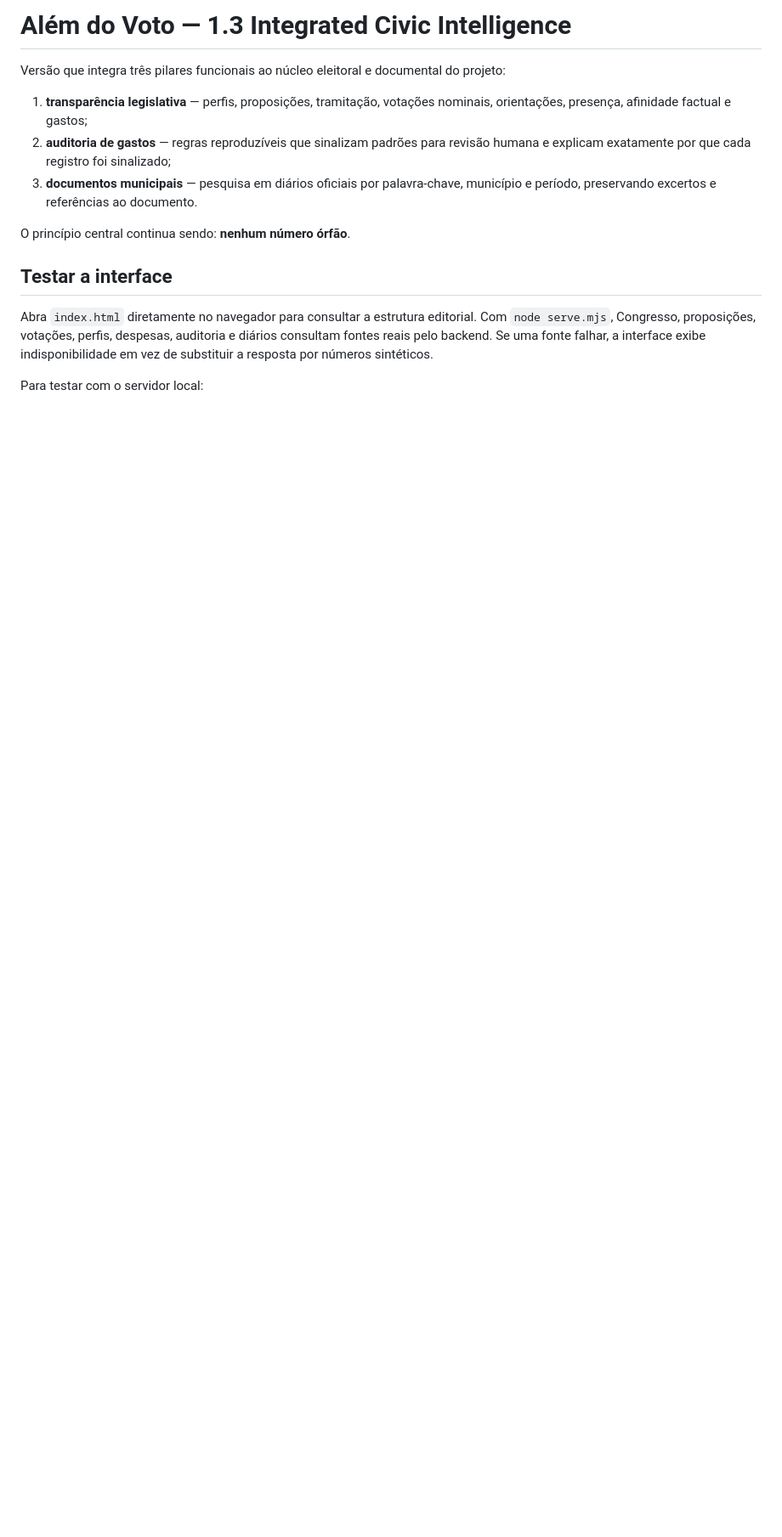
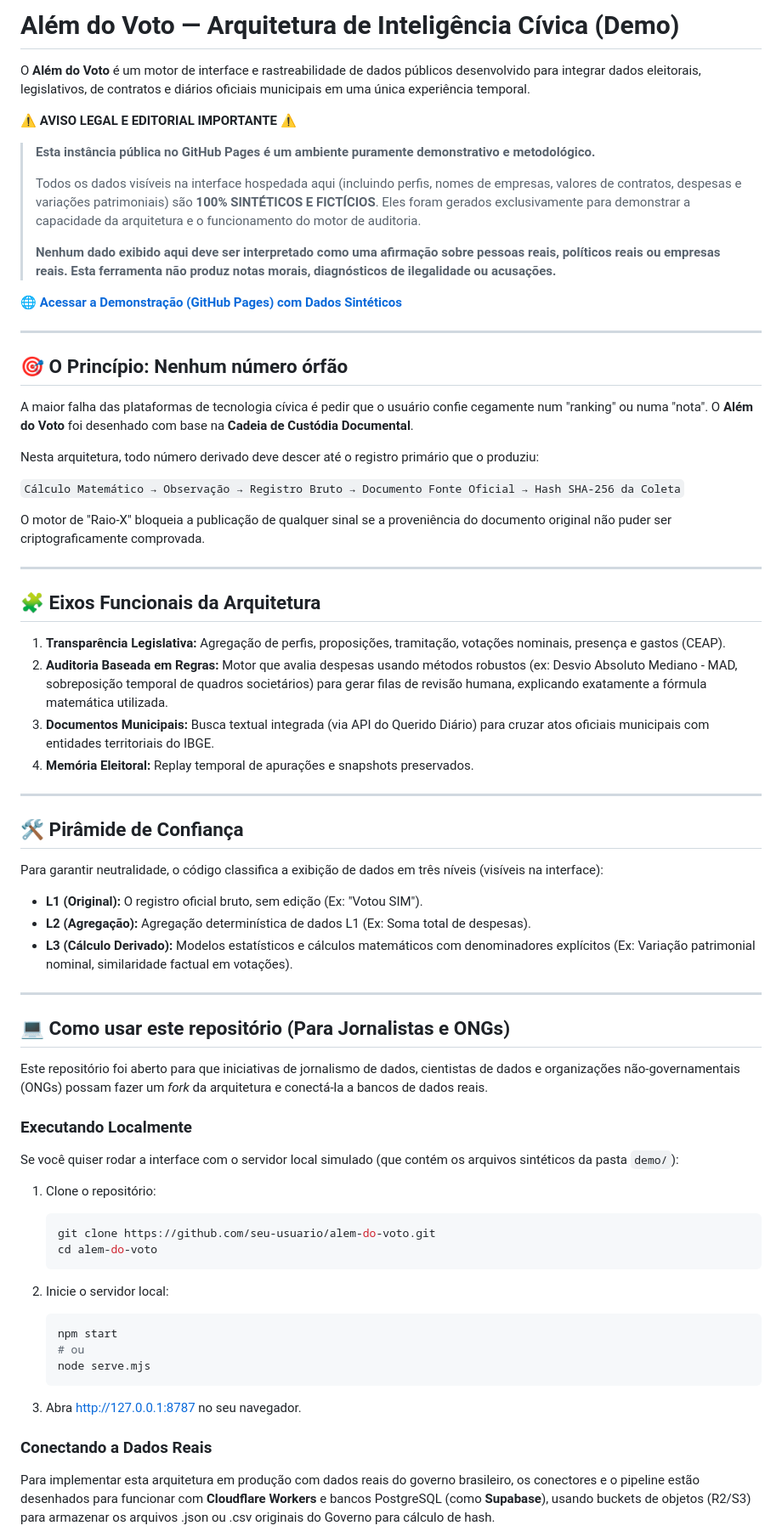
Before and after one commit to 3scud3r0/Alem-do-Voto, a Markdown page: README.md, the part around one of its changes. Shown at 85% size. Drawn GitHub-style; blank space fills up the shorter version.

Commit message:
docs: replace README with civic intelligence demo overview

````diff
--- a/README.md
+++ b/README.md
@@ -1,15 +1,76 @@
-# Além do Voto — 1.3 Integrated Civic Intelligence
+# Além do Voto — Arquitetura de Inteligência Cívica (Demo)
 
-Versão que integra três pilares funcionais ao núcleo eleitoral e documental do projeto:
+O **Além do Voto** é um motor de interface e rastreabilidade de dados públicos desenvolvido para integrar dados eleitorais, legislativos, de contratos e diários oficiais municipais em uma única experiência temporal.
 
-1. **transparência legislativa** — perfis, proposições, tramitação, votações nominais, orientações, presença, afinidade factual e gastos;
-2. **auditoria de gastos** — regras reproduzíveis que sinalizam padrões para revisão humana e explicam exatamente por que cada registro foi sinalizado;
-3. **documentos municipais** — pesquisa em diários oficiais por palavra-chave, município e período, preservando excertos e referências ao documento.
+⚠️ **AVISO LEGAL E EDITORIAL IMPORTANTE** ⚠️
 
-O princípio central continua sendo: **nenhum número órfão**.
+> **Esta instância pública no GitHub Pages é um ambiente puramente demonstrativo e metodológico.**
+>
+> Todos os dados visíveis na interface hospedada aqui (incluindo perfis, nomes de empresas, valores de contratos, despesas e variações patrimoniais) são **100% SINTÉTICOS E FICTÍCIOS**. Eles foram gerados exclusivamente para demonstrar a capacidade da arquitetura e o funcionamento do motor de auditoria.
+>
+> **Nenhum dado exibido aqui deve ser interpretado como uma afirmação sobre pessoas reais, políticos reais ou empresas reais. Esta ferramenta não produz notas morais, diagnósticos de ilegalidade ou acusações.**
 
-## Testar a interface
+🌐 **[Acessar a Demonstração (GitHub Pages) com Dados Sintéticos](link-do-seu-github-pages)**
 
-Abra `index.html` diretamente no navegador para consultar a estrutura editorial. Com `node serve.mjs`, Congresso, proposições, votações, perfis, despesas, auditoria e diários consultam fontes reais pelo backend. Se uma fonte falhar, a interface exibe indisponibilidade em vez de substituir a resposta por números sintéticos.
+---
 
-Para testar com o servidor local:
+## 🎯 O Princípio: Nenhum número órfão
+
+A maior falha das plataformas de tecnologia cívica é pedir que o usuário confie cegamente num "ranking" ou numa "nota". O **Além do Voto** foi desenhado com base na **Cadeia de Custódia Documental**.
+
+Nesta arquitetura, todo número derivado deve descer até o registro primário que o produziu:
+
+`Cálculo Matemático → Observação → Registro Bruto → Documento Fonte Oficial → Hash SHA-256 da Coleta`
+
+O motor de "Raio-X" bloqueia a publicação de qualquer sinal se a proveniência do documento original não puder ser criptograficamente comprovada.
+
+---
+
+## 🧩 Eixos Funcionais da Arquitetura
+
+1. **Transparência Legislativa:** Agregação de perfis, proposições, tramitação, votações nominais, presença e gastos (CEAP).
+2. **Auditoria Baseada em Regras:** Motor que avalia despesas usando métodos robustos (ex: Desvio Absoluto Mediano - MAD, sobreposição temporal de quadros societários) para gerar filas de revisão humana, explicando exatamente a fórmula matemática utilizada.
+3. **Documentos Municipais:** Busca textual integrada (via API do Querido Diário) para cruzar atos oficiais municipais com entidades territoriais do IBGE.
+4. **Memória Eleitoral:** Replay temporal de apurações e snapshots preservados.
+
+---
+
+## 🛠 Pirâmide de Confiança
+
+Para garantir neutralidade, o código classifica a exibição de dados em três níveis (visíveis na interface):
+
+* **L1 (Original):** O registro oficial bruto, sem edição (Ex: "Votou SIM").
+* **L2 (Agregação):** Agregação determinística de dados L1 (Ex: Soma total de despesas).
+* **L3 (Cálculo Derivado):** Modelos estatísticos e cálculos matemáticos com denominadores explícitos (Ex: Variação patrimonial nominal, similaridade factual em votações).
+
+---
+
+## 💻 Como usar este repositório (Para Jornalistas e ONGs)
+
+Este repositório foi aberto para que iniciativas de jornalismo de dados, cientistas de dados e organizações não-governamentais (ONGs) possam fazer um *fork* da arquitetura e conectá-la a bancos de dados reais.
+
+### Executando Localmente
+
+Se você quiser rodar a interface com o servidor local simulado (que contém os arquivos sintéticos da pasta `demo/`):
+
+1. Clone o repositório:
+
+   ```bash
+   git clone https://github.com/seu-usuario/alem-do-voto.git
+   cd alem-do-voto
+   ```
+
+2. Inicie o servidor local:
+
+   ```bash
+   npm start
+   # ou
+   node serve.mjs
+   ```
+
+3. Abra [http://127.0.0.1:8787](http://127.0.0.1:8787) no seu navegador.
+
+### Conectando a Dados Reais
+
+Para implementar esta arquitetura em produção com dados reais do governo brasileiro, os conectores e o pipeline estão desenhados para funcionar com **Cloudflare Workers** e bancos PostgreSQL (como **Supabase**), usando buckets de objetos (R2/S3) para armazenar os arquivos .json ou .csv originais do Governo para cálculo de hash.
+
````
Also changed, not shown: other parts of README.md (+17 -76 lines).
